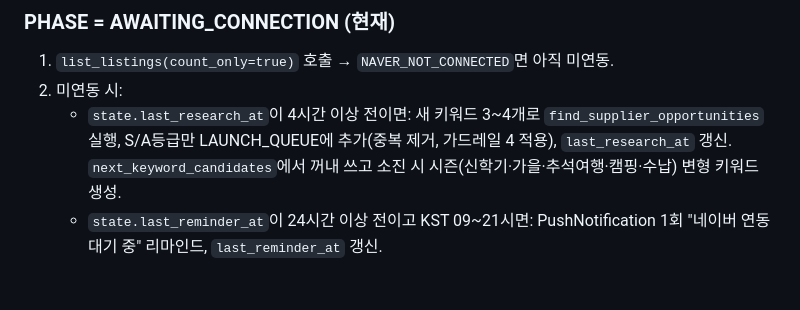
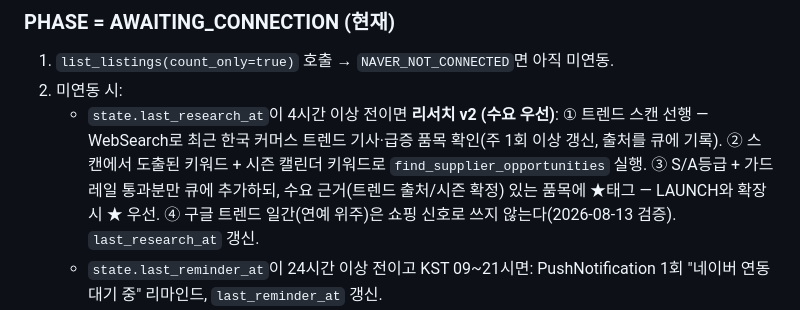
Before and after one commit to ledelo/hermes_game, a Markdown page: ops/PLAYBOOK.md, the part around the change. Rendered like a GitHub page; blank space fills up the shorter version.

```diff
--- a/ops/PLAYBOOK.md
+++ b/ops/PLAYBOOK.md
@@ -26,7 +26,7 @@
 ### PHASE = AWAITING_CONNECTION (현재)
 1. `list_listings(count_only=true)` 호출 → `NAVER_NOT_CONNECTED`면 아직 미연동.
 2. 미연동 시:
-   - `state.last_research_at`이 4시간 이상 전이면: 새 키워드 3~4개로 `find_supplier_opportunities` 실행, S/A등급만 LAUNCH_QUEUE에 추가(중복 제거, 가드레일 4 적용), `last_research_at` 갱신. `next_keyword_candidates`에서 꺼내 쓰고 소진 시 시즌(신학기·가을·추석여행·캠핑·수납) 변형 키워드 생성.
+   - `state.last_research_at`이 4시간 이상 전이면 **리서치 v2 (수요 우선)**: ① 트렌드 스캔 선행 — WebSearch로 최근 한국 커머스 트렌드 기사·급증 품목 확인(주 1회 이상 갱신, 출처를 큐에 기록). ② 스캔에서 도출된 키워드 + 시즌 캘린더 키워드로 `find_supplier_opportunities` 실행. ③ S/A등급 + 가드레일 통과분만 큐에 추가하되, 수요 근거(트렌드 출처/시즌 확정) 있는 품목에 ★태그 — LAUNCH와 확장 시 ★ 우선. ④ 구글 트렌드 일간(연예 위주)은 쇼핑 신호로 쓰지 않는다(2026-08-13 검증). `last_research_at` 갱신.
    - `state.last_reminder_at`이 24시간 이상 전이고 KST 09~21시면: PushNotification 1회 "네이버 연동 대기 중" 리마인드, `last_reminder_at` 갱신.
    - 그 외에는 아무것도 하지 않고 조용히 종료 (토큰 절약).
 3. 연동 감지되면 → PHASE = LAUNCH 로 전환하고 즉시 LAUNCH 실행.
```
Also changed, not shown: ops/HUB.md (+1 -0 lines), ops/LAUNCH_QUEUE.md (+10 -0 lines).
